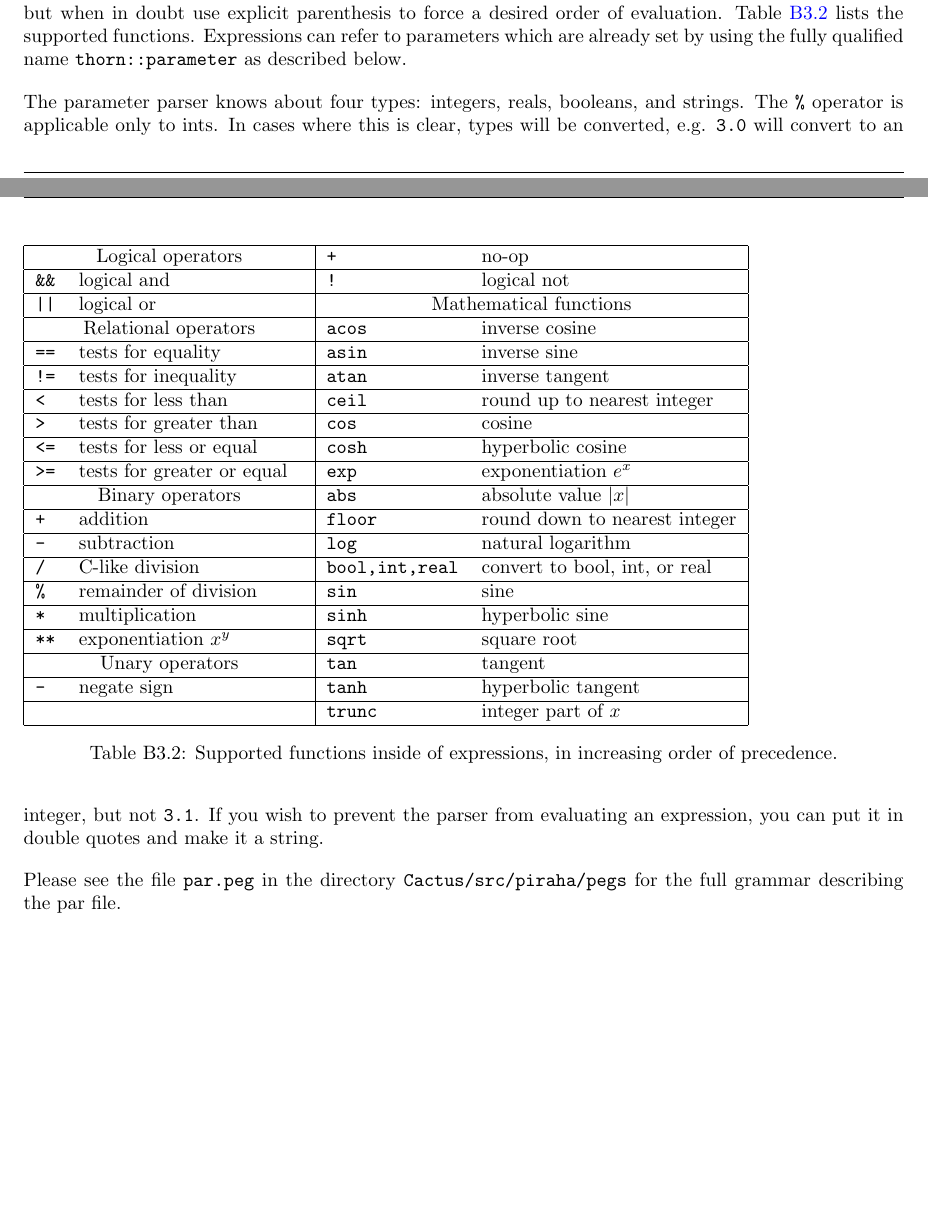
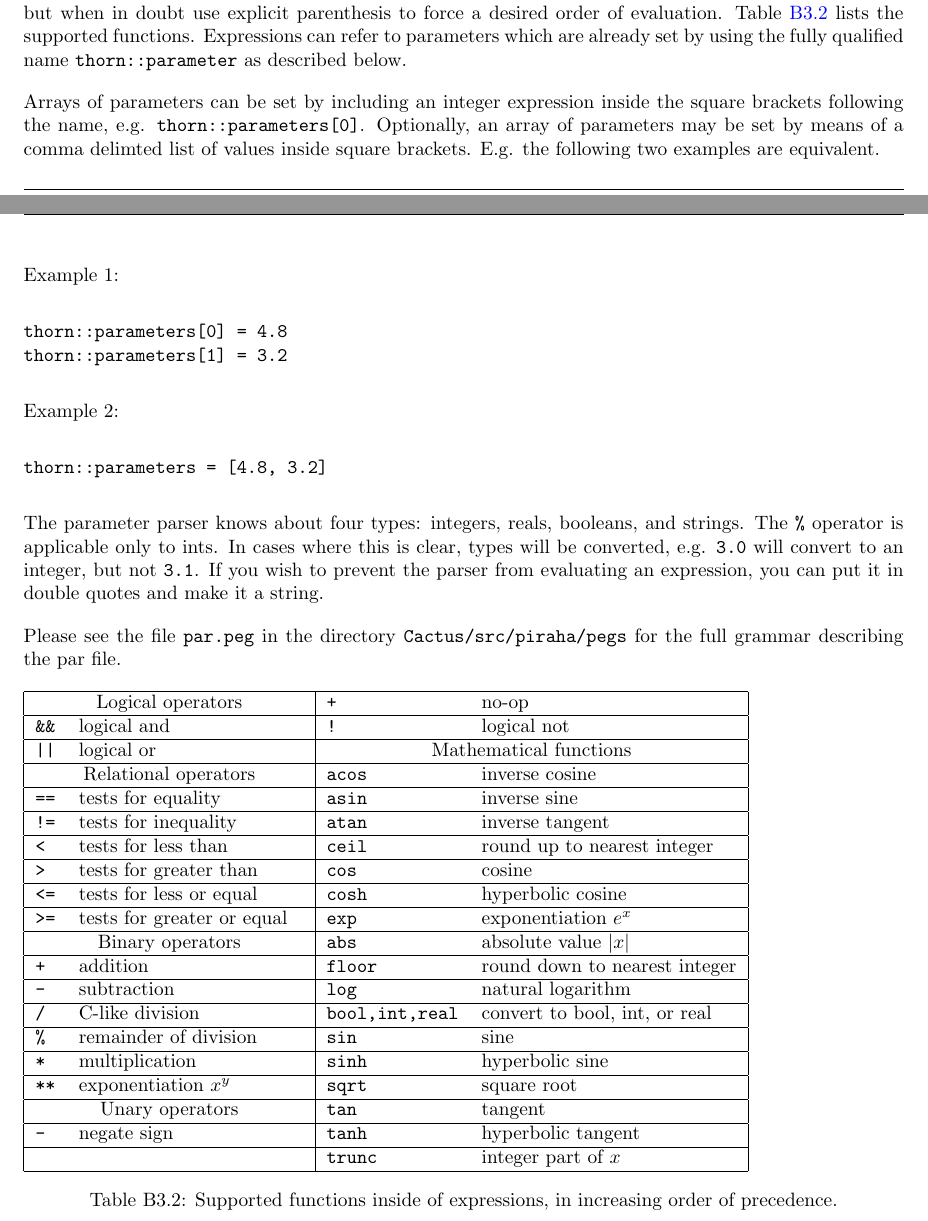
Before and after one commit to max-morris/Cactus, a LaTeX thesis (doc/UsersGuide/UsersGuide.tex, which reads doc/UsersGuide/Notes.tex): two parts of pages 35 and 36 of 159, joined at a grey line, cut so that both start at the same text, the shorter picture padded with empty space. Compiled offline with pdfLaTeX.

Commit message:
Describe the setting of parameter arrays in the docs.
git-svn-id: https://svn.cactuscode.org/flesh/trunk@5120 17b73243-c579-4c4c-a9d2-2d5706c11dac

```diff
--- a/doc/UsersGuide/Notes.tex
+++ b/doc/UsersGuide/Notes.tex
@@ -1349,6 +1349,23 @@ Table~\ref{tab:expression_functions} lists the supported functions.
 Expressions can refer to parameters which are already set by using the fully qualified
 name \texttt{thorn::parameter} as described below.
 
+Arrays of parameters can be set by including an integer expression inside
+the square brackets following the name, e.g. \texttt{thorn::parameters[0]}.
+Optionally, an array of parameters may be set by means of a comma delimted
+list of values inside square brackets. E.g. the following two examples
+are equivalent.
+
+Example 1:
+\begin{verbatim}
+thorn::parameters[0] = 4.8
+thorn::parameters[1] = 3.2
+\end{verbatim}
+
+Example 2:
+\begin{verbatim}
+thorn::parameters = [4.8, 3.2]
+\end{verbatim}
+
 The parameter parser knows about four types: integers, reals, booleans, and strings.
 The \verb|%| operator is applicable only to ints. In cases where this is
 clear, types will be converted, e.g. \verb|3.0| will convert to an integer, but not \verb|3.1|.
--- a/doc/UsersGuide/UsersGuide.tex
+++ b/doc/UsersGuide/UsersGuide.tex
@@ -23,7 +23,7 @@ citecolor=blue,
 urlcolor=blue
 ]{hyperref}
 
-
+\usepackage{verbatim}
 \usepackage{alltt}
 \newcommand{ \var }[1]{\textsl{\texttt{#1}}}
 
```
Also changed, not shown: doc/UsersGuide.pdf, doc/UsersGuide/Notes.tex (2 more changed lines).
